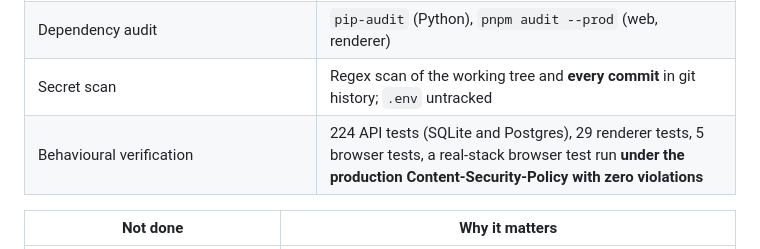
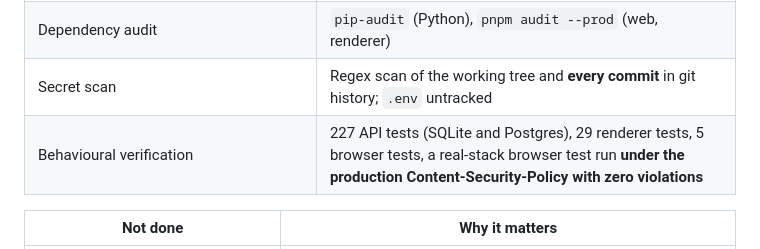
Before and after one commit to tobioyinlola/Newsagent, a Markdown page: docs/security-review.md, the part around the change. Drawn GitHub-style.

```diff
--- a/docs/security-review.md
+++ b/docs/security-review.md
@@ -11,7 +11,7 @@ Everything below says which of those a claim rests on.
 | Code review of auth, tokens, uploads, SSRF surface, payments webhook, moderation, deletion, logging | Read the code paths; wrote a failing test for each claim before relying on it |
 | Dependency audit | `pip-audit` (Python), `pnpm audit --prod` (web, renderer) |
 | Secret scan | Regex scan of the working tree and **every commit** in git history; `.env` untracked |
-| Behavioural verification | 224 API tests (SQLite and Postgres), 29 renderer tests, 5 browser tests, a real-stack browser test run **under the production Content-Security-Policy with zero violations** |
+| Behavioural verification | 227 API tests (SQLite and Postgres), 29 renderer tests, 5 browser tests, a real-stack browser test run **under the production Content-Security-Policy with zero violations** |
 
 | Not done | Why it matters |
 | --- | --- |
```
Also changed, not shown: README.md (+1 -1 lines), docs/gate-3.md (+1 -1 lines).
